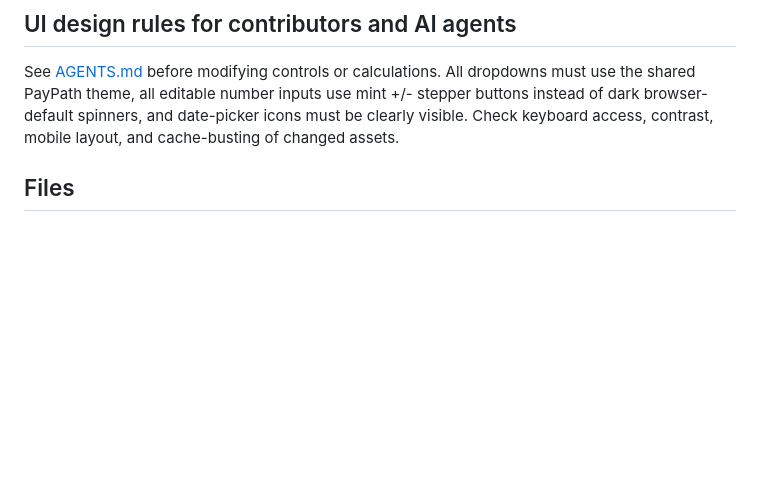
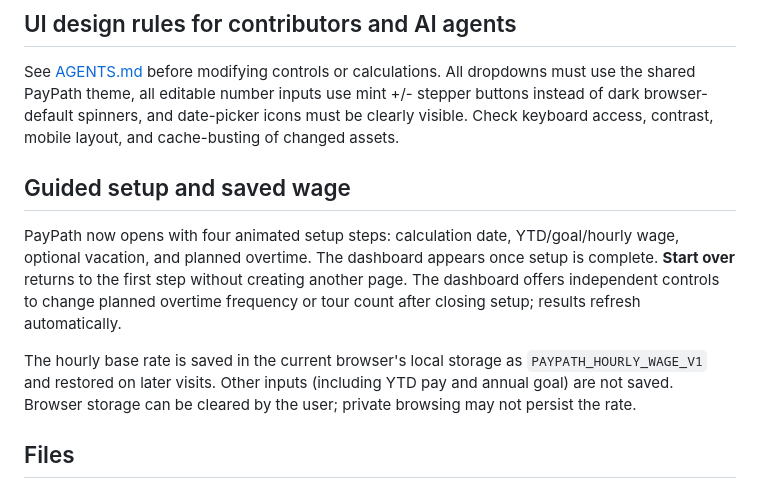
Before and after one commit to JoseC1154/Flow, a Markdown page: README.md, the part around the change. Drawn GitHub-style; blank space fills up the shorter version.

Commit message:
Style guided setup and document dashboard and storage behavior

```diff
--- a/README.md
+++ b/README.md
@@ -43,6 +43,13 @@ A 24/7 operation does not mean every employee works every day. This is an upper-
 
 See [AGENTS.md](AGENTS.md) before modifying controls or calculations. All dropdowns must use the shared PayPath theme, all editable number inputs use mint +/- stepper buttons instead of dark browser-default spinners, and date-picker icons must be clearly visible. Check keyboard access, contrast, mobile layout, and cache-busting of changed assets.
 
+
+## Guided setup and saved wage
+
+PayPath now opens with four animated setup steps: calculation date, YTD/goal/hourly wage, optional vacation, and planned overtime. The dashboard appears once setup is complete. **Start over** returns to the first step without creating another page. The dashboard offers independent controls to change planned overtime frequency or tour count after closing setup; results refresh automatically.
+
+The hourly base rate is saved in the current browser's local storage as `PAYPATH_HOURLY_WAGE_V1` and restored on later visits. Other inputs (including YTD pay and annual goal) are not saved. Browser storage can be cleared by the user; private browsing may not persist the rate.
+
 ## Files
 
 - `index.html` — user interface
```
